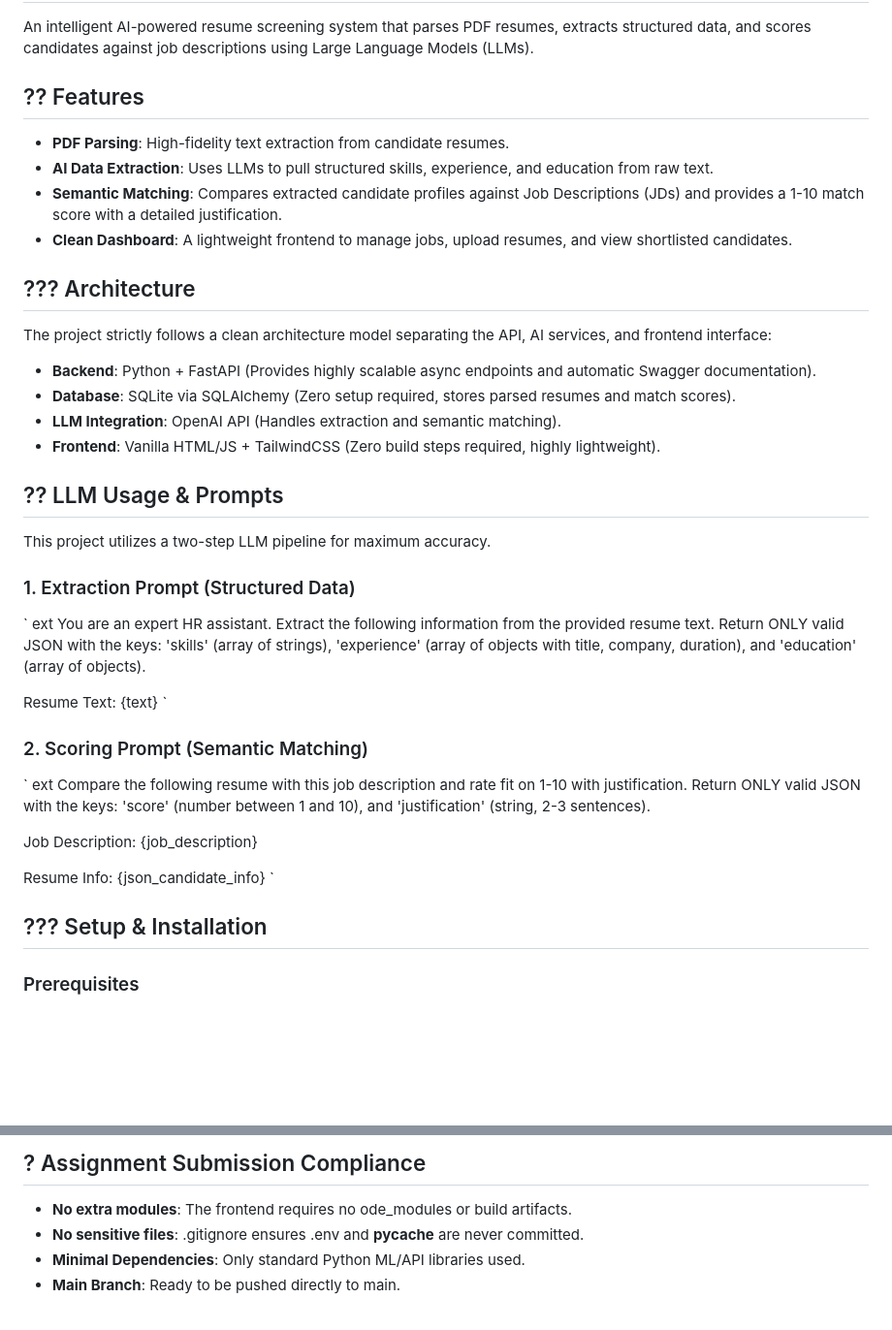
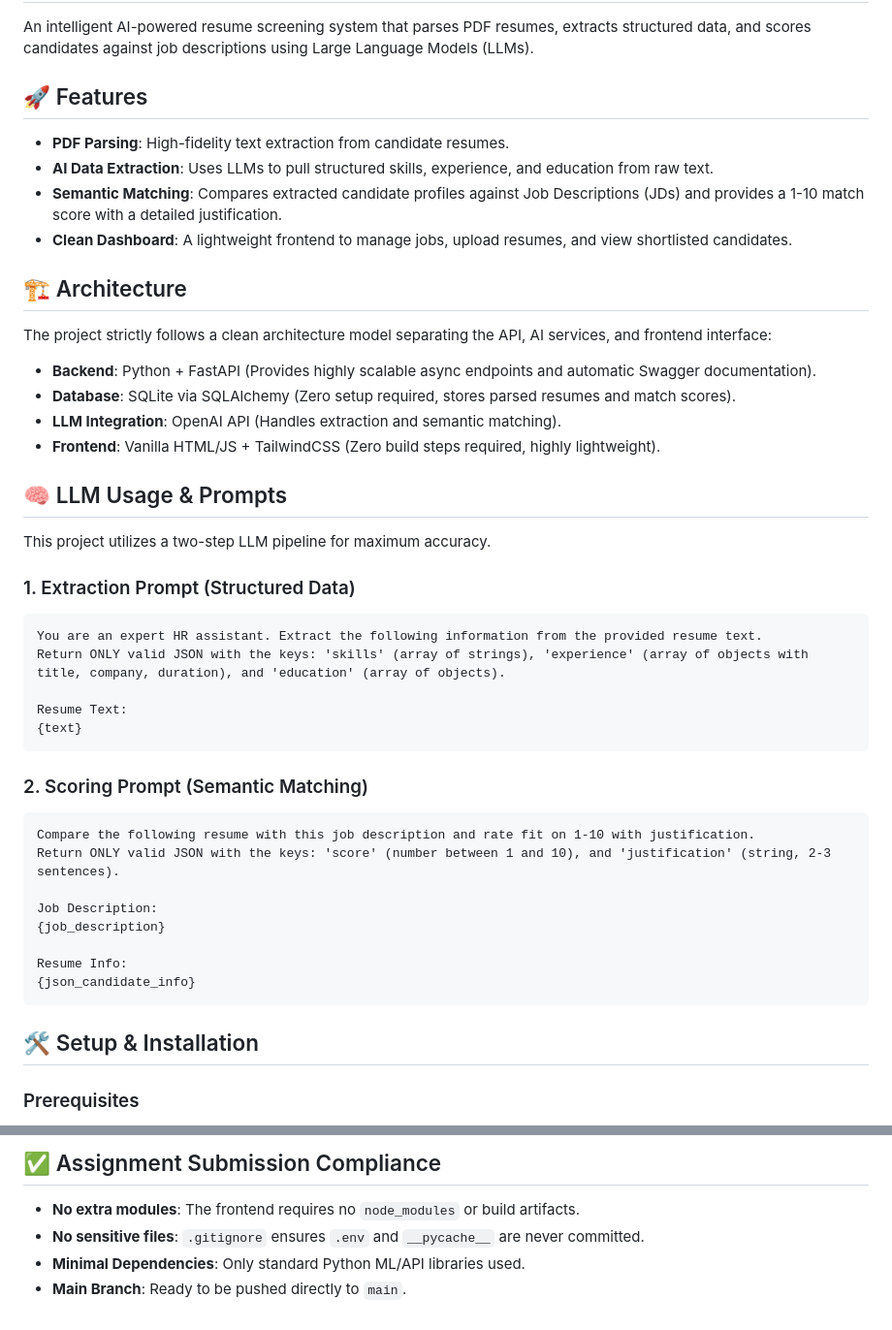
Before and after one commit to JohnAnnish/smart-resume-screener, a Markdown page: README.md, 2 parts joined by grey strips. Shown at 97% size. Drawn GitHub-style; blank space fills up the shorter version.

Commit message:
docs: fix markdown formatting and UTF-8 encoding in README

````diff
--- a/README.md
+++ b/README.md
@@ -2,14 +2,14 @@
 
 An intelligent AI-powered resume screening system that parses PDF resumes, extracts structured data, and scores candidates against job descriptions using Large Language Models (LLMs).
 
-## ?? Features
+## 🚀 Features
 
 - **PDF Parsing**: High-fidelity text extraction from candidate resumes.
 - **AI Data Extraction**: Uses LLMs to pull structured skills, experience, and education from raw text.
 - **Semantic Matching**: Compares extracted candidate profiles against Job Descriptions (JDs) and provides a 1-10 match score with a detailed justification.
 - **Clean Dashboard**: A lightweight frontend to manage jobs, upload resumes, and view shortlisted candidates.
 
-## ??? Architecture
+## 🏗️ Architecture
 
 The project strictly follows a clean architecture model separating the API, AI services, and frontend interface:
 
@@ -18,21 +18,21 @@ The project strictly follows a clean architecture model separating the API, AI s
 - **LLM Integration**: OpenAI API (Handles extraction and semantic matching).
 - **Frontend**: Vanilla HTML/JS + TailwindCSS (Zero build steps required, highly lightweight).
 
-## ?? LLM Usage & Prompts
+## 🧠 LLM Usage & Prompts
 
 This project utilizes a two-step LLM pipeline for maximum accuracy.
 
 ### 1. Extraction Prompt (Structured Data)
-`	ext
+```text
 You are an expert HR assistant. Extract the following information from the provided resume text.
 Return ONLY valid JSON with the keys: 'skills' (array of strings), 'experience' (array of objects with title, company, duration), and 'education' (array of objects).
 
 Resume Text:
 {text}
-`
+```
 
 ### 2. Scoring Prompt (Semantic Matching)
-`	ext
+```text
 Compare the following resume with this job description and rate fit on 1-10 with justification.
 Return ONLY valid JSON with the keys: 'score' (number between 1 and 10), and 'justification' (string, 2-3 sentences).
 
@@ -41,9 +41,9 @@ Job Description:
 
 Resume Info:
 {json_candidate_info}
-`
+```
 
-## ??? Setup & Installation
+## 🛠️ Setup & Installation
 
 ### Prerequisites
 - Python 3.9+
@@ -82,7 +82,6 @@
 
-## ? Assignment Submission Compliance
-- **No extra modules**: The frontend requires no
-ode_modules or build artifacts.
-- **No sensitive files**: .gitignore ensures .env and __pycache__ are never committed.
+## ✅ Assignment Submission Compliance
+- **No extra modules**: The frontend requires no `node_modules` or build artifacts.
+- **No sensitive files**: `.gitignore` ensures `.env` and `__pycache__` are never committed.
 - **Minimal Dependencies**: Only standard Python ML/API libraries used.
-- **Main Branch**: Ready to be pushed directly to main.
+- **Main Branch**: Ready to be pushed directly to `main`.
````
Also changed, not shown: other parts of README.md (+7 -7 lines).
